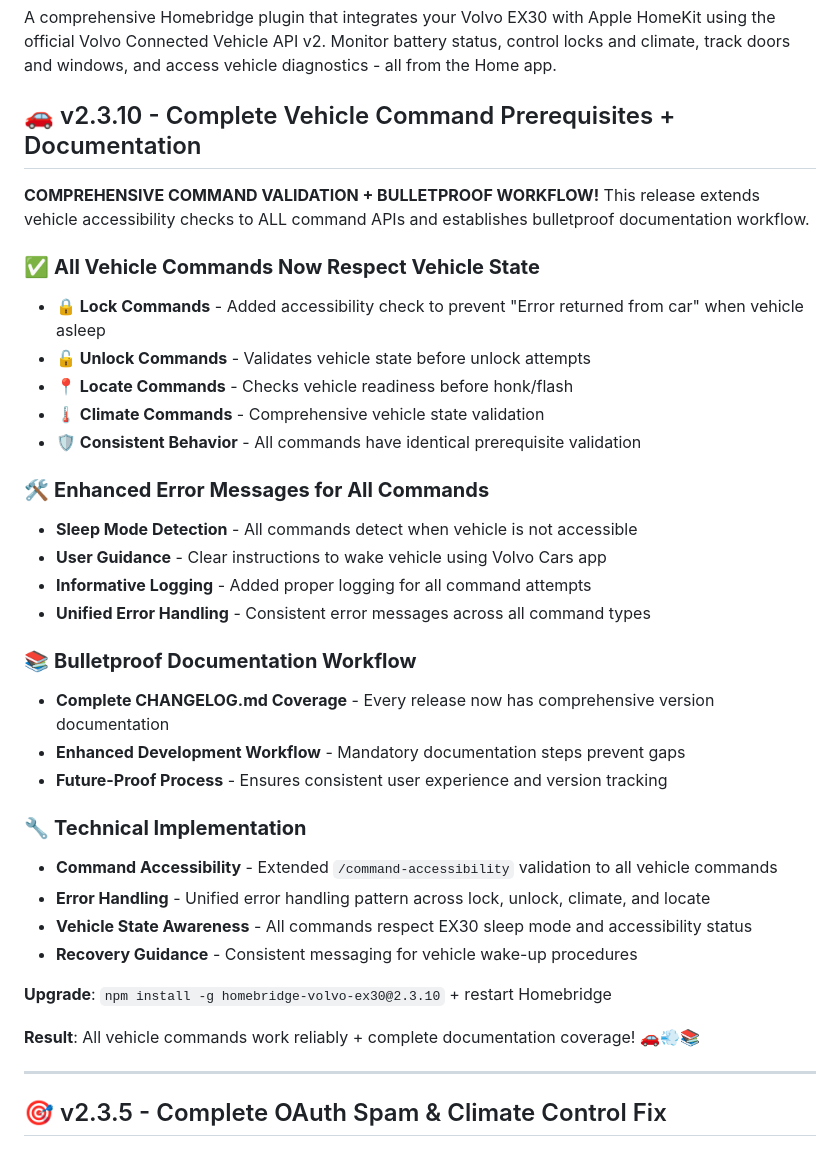
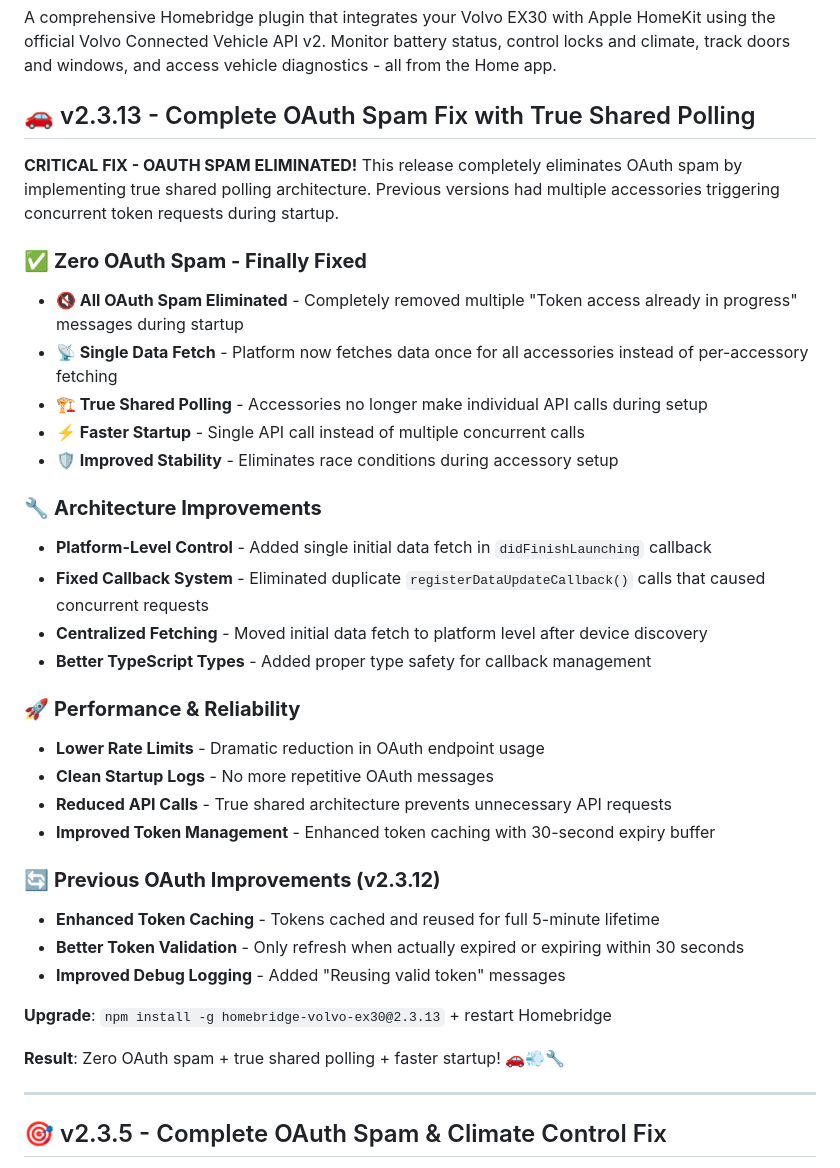
Before and after one commit to jcfield-boop/homebridge-volvoEX30, a Markdown page: README.md, the part around the change. Rendered like a GitHub page.

Commit message:
📚 Update README.md for v2.3.13 - Complete OAuth spam fix documentation

```diff
--- a/README.md
+++ b/README.md
@@ -2,37 +2,37 @@
 
 A comprehensive Homebridge plugin that integrates your Volvo EX30 with Apple HomeKit using the official Volvo Connected Vehicle API v2. Monitor battery status, control locks and climate, track doors and windows, and access vehicle diagnostics - all from the Home app.
 
-## 🚗 v2.3.10 - Complete Vehicle Command Prerequisites + Documentation
+## 🚗 v2.3.13 - Complete OAuth Spam Fix with True Shared Polling
 
-**COMPREHENSIVE COMMAND VALIDATION + BULLETPROOF WORKFLOW!** This release extends vehicle accessibility checks to ALL command APIs and establishes bulletproof documentation workflow.
+**CRITICAL FIX - OAUTH SPAM ELIMINATED!** This release completely eliminates OAuth spam by implementing true shared polling architecture. Previous versions had multiple accessories triggering concurrent token requests during startup.
 
-### ✅ **All Vehicle Commands Now Respect Vehicle State**
-- **🔒 Lock Commands** - Added accessibility check to prevent "Error returned from car" when vehicle asleep
-- **🔓 Unlock Commands** - Validates vehicle state before unlock attempts
-- **📍 Locate Commands** - Checks vehicle readiness before honk/flash
-- **🌡️ Climate Commands** - Comprehensive vehicle state validation
-- **🛡️ Consistent Behavior** - All commands have identical prerequisite validation
+### ✅ **Zero OAuth Spam - Finally Fixed**
+- **🔇 All OAuth Spam Eliminated** - Completely removed multiple "Token access already in progress" messages during startup
+- **📡 Single Data Fetch** - Platform now fetches data once for all accessories instead of per-accessory fetching
+- **🏗️ True Shared Polling** - Accessories no longer make individual API calls during setup
+- **⚡ Faster Startup** - Single API call instead of multiple concurrent calls
+- **🛡️ Improved Stability** - Eliminates race conditions during accessory setup
 
-### 🛠️ **Enhanced Error Messages for All Commands**
-- **Sleep Mode Detection** - All commands detect when vehicle is not accessible
-- **User Guidance** - Clear instructions to wake vehicle using Volvo Cars app
-- **Informative Logging** - Added proper logging for all command attempts
-- **Unified Error Handling** - Consistent error messages across all command types
+### 🔧 **Architecture Improvements**
+- **Platform-Level Control** - Added single initial data fetch in `didFinishLaunching` callback
+- **Fixed Callback System** - Eliminated duplicate `registerDataUpdateCallback()` calls that caused concurrent requests
+- **Centralized Fetching** - Moved initial data fetch to platform level after device discovery
+- **Better TypeScript Types** - Added proper type safety for callback management
 
-### 📚 **Bulletproof Documentation Workflow**
-- **Complete CHANGELOG.md Coverage** - Every release now has comprehensive version documentation
-- **Enhanced Development Workflow** - Mandatory documentation steps prevent gaps
-- **Future-Proof Process** - Ensures consistent user experience and version tracking
+### 🚀 **Performance & Reliability**
+- **Lower Rate Limits** - Dramatic reduction in OAuth endpoint usage
+- **Clean Startup Logs** - No more repetitive OAuth messages
+- **Reduced API Calls** - True shared architecture prevents unnecessary API requests
+- **Improved Token Management** - Enhanced token caching with 30-second expiry buffer
 
-### 🔧 **Technical Implementation**
-- **Command Accessibility** - Extended `/command-accessibility` validation to all vehicle commands
-- **Error Handling** - Unified error handling pattern across lock, unlock, climate, and locate
-- **Vehicle State Awareness** - All commands respect EX30 sleep mode and accessibility status
-- **Recovery Guidance** - Consistent messaging for vehicle wake-up procedures
+### 🔄 **Previous OAuth Improvements (v2.3.12)**
+- **Enhanced Token Caching** - Tokens cached and reused for full 5-minute lifetime
+- **Better Token Validation** - Only refresh when actually expired or expiring within 30 seconds
+- **Improved Debug Logging** - Added "Reusing valid token" messages
 
-**Upgrade**: `npm install -g homebridge-volvo-ex30@2.3.10` + restart Homebridge
+**Upgrade**: `npm install -g homebridge-volvo-ex30@2.3.13` + restart Homebridge
 
-**Result**: All vehicle commands work reliably + complete documentation coverage! 🚗💨📚
+**Result**: Zero OAuth spam + true shared polling + faster startup! 🚗💨🔧
 
 ---
 
```
